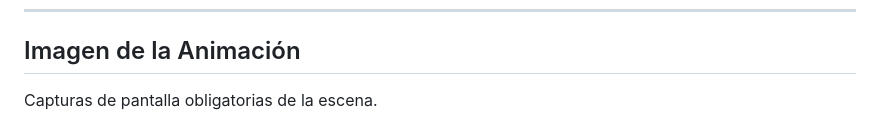
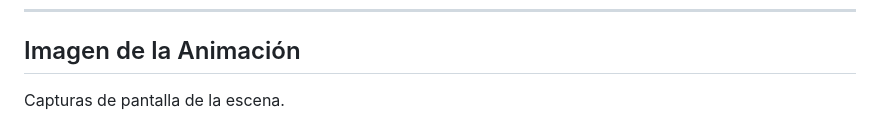
Before and after one commit to jvelasquezpi/computacion-visual, a Markdown page: 2025-10-01_taller_1_materiales_iluminacion_color/README.md, the part around the change printed below. GitHub-like rendering.

Commit message:
update README for workshop 1

```diff
--- a/2025-10-01_taller_1_materiales_iluminacion_color/README.md
+++ b/2025-10-01_taller_1_materiales_iluminacion_color/README.md
@@ -78,5 +78,5 @@ function update() {
 
 ## Imagen de la Animación
 
-Capturas de pantalla obligatorias de la escena.
+Capturas de pantalla de la escena.
 
```
Also changed, not shown: other parts of 2025-10-01_taller_1_materiales_iluminacion_color/README.md (+11 -3 lines).
